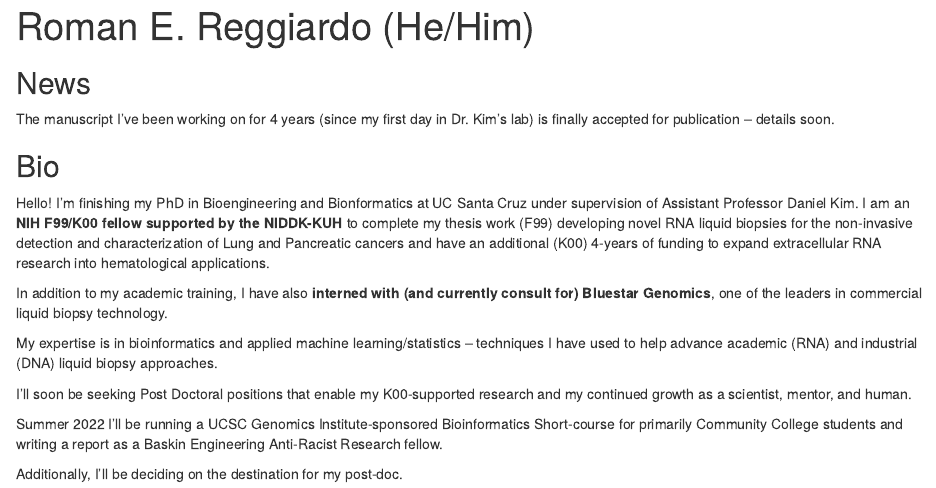
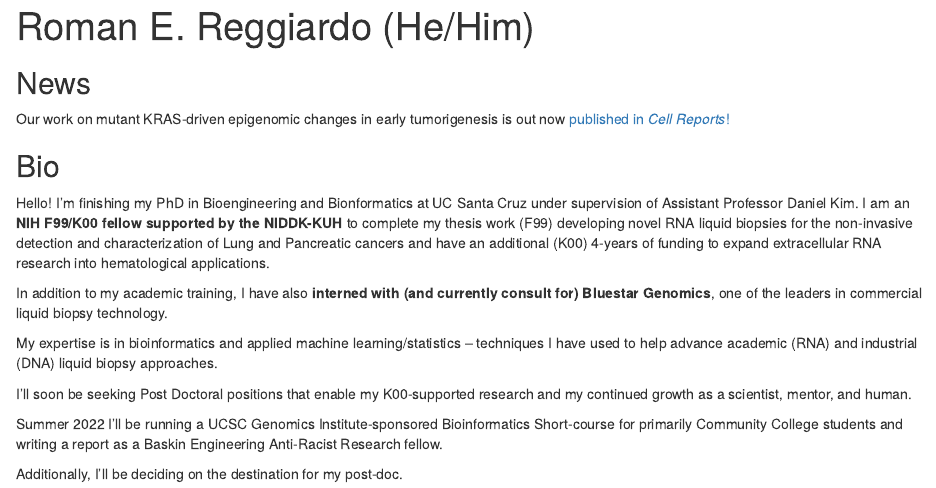
Before and after one commit to rreggiar/rreggiar.github.io, an R Markdown document (docs/index.Rmd): the page in a window 1100 px wide, from its top. Rendered offline with R 4.5, knitr and Pandoc, with nearby package versions; drawn as R Markdown's standard HTML page in place of the format the file asks for.

Commit message:
add pub news

```diff
--- a/docs/index.Rmd
+++ b/docs/index.Rmd
@@ -18,8 +18,7 @@ output:
 
 ## News
 
-The manuscript I've been working on for 4 years (since my first day in Dr. Kim's lab)
-is finally accepted for publication -- details soon.
+Our work on mutant KRAS-driven epigenomic changes in early tumorigenesis is out now [published  in *Cell Reports*!](https://www.cell.com/cell-reports/fulltext/S2211-1247(22)00906-8)
 
 ## Bio
 
```
Also changed, not shown: 1 other file.
